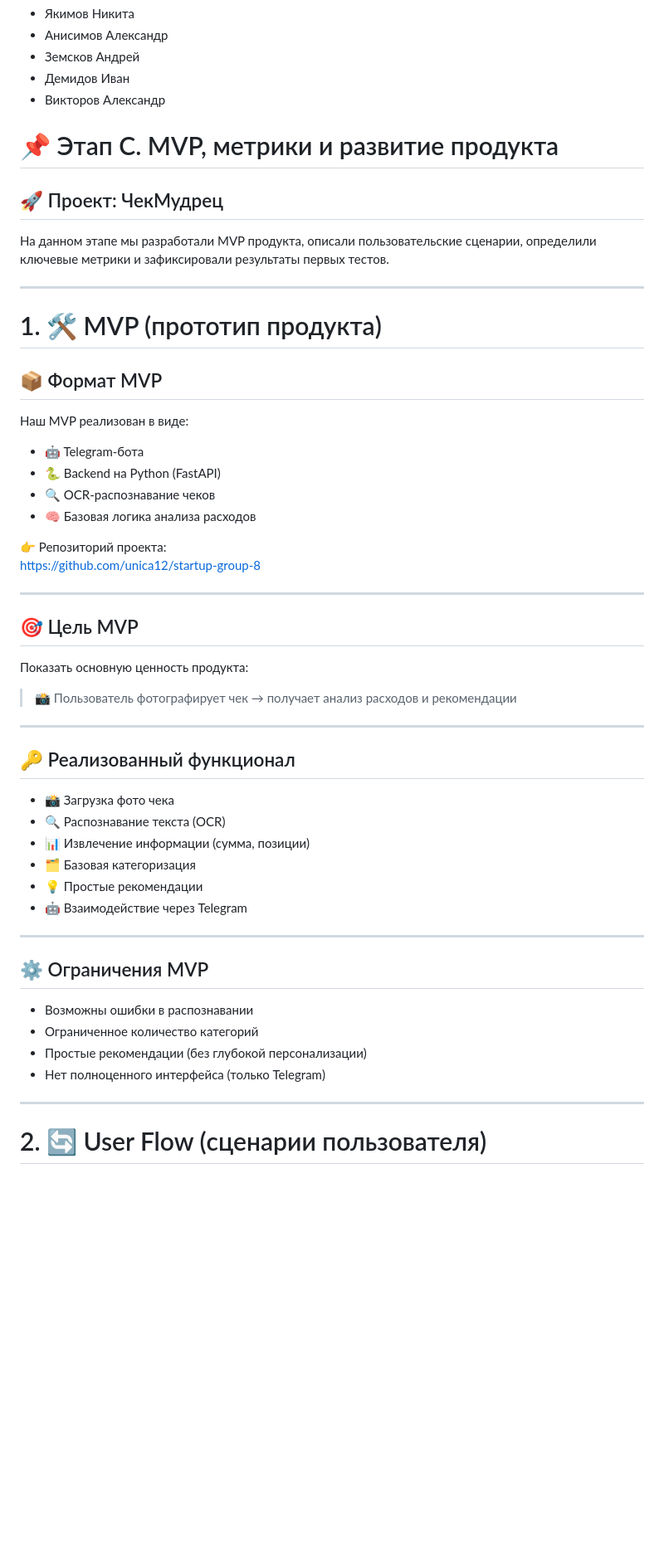
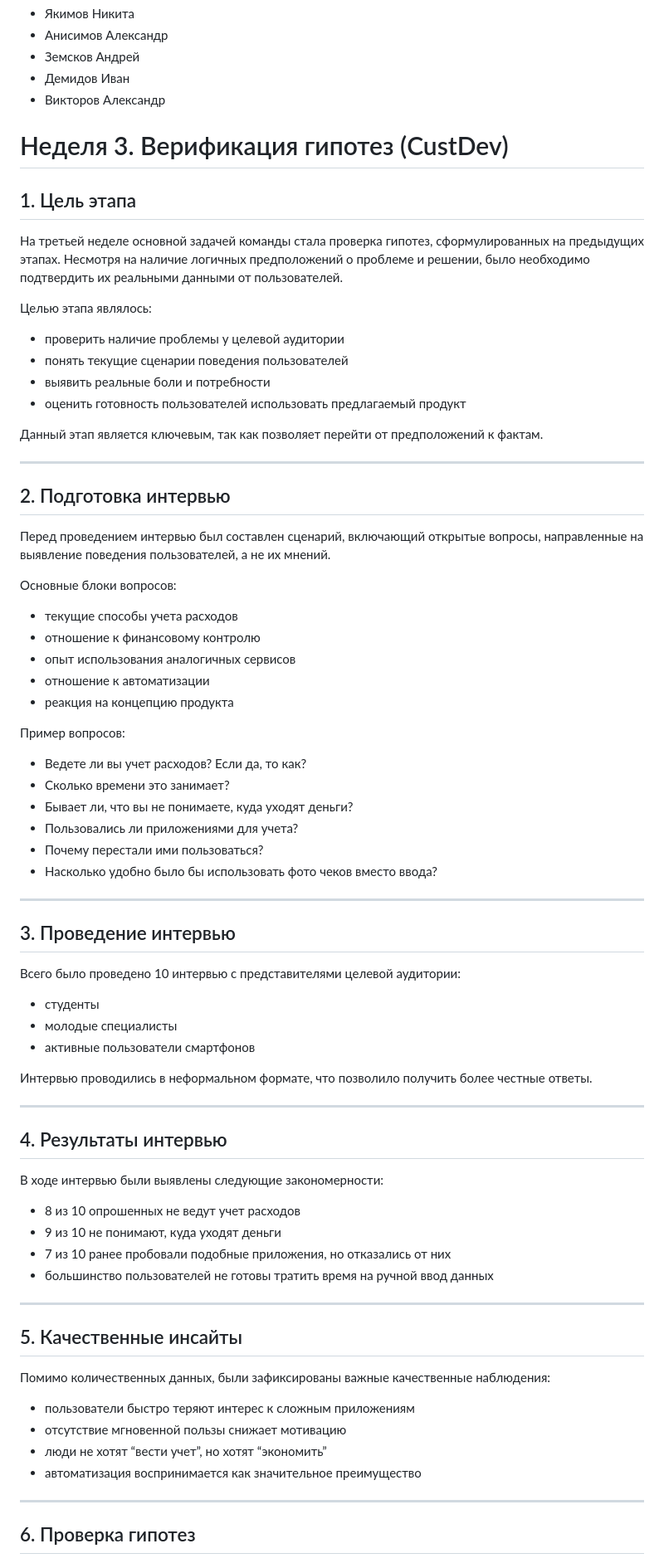
Before and after one commit to unica12/startup-group-8, a Markdown page: README.md, the part around one of its changes. Shown at 83% size. GitHub-like rendering; blank space fills up the shorter version.

Commit message:
Update README.md
3 неделю грейднул

```diff
--- a/README.md
+++ b/README.md
@@ -13,57 +13,75 @@
 *   Демидов Иван
 *   Викторов Александр
 
-# 📌 Этап C. MVP, метрики и развитие продукта
+# Неделя 3. Верификация гипотез (CustDev)
 
-## 🚀 Проект: ЧекМудрец
+## 1. Цель этапа
 
-На данном этапе мы разработали MVP продукта, описали пользовательские сценарии, определили ключевые метрики и зафиксировали результаты первых тестов.
+На третьей неделе основной задачей команды стала проверка гипотез, сформулированных на предыдущих этапах. Несмотря на наличие логичных предположений о проблеме и решении, было необходимо подтвердить их реальными данными от пользователей.
+
+Целью этапа являлось:
+- проверить наличие проблемы у целевой аудитории
+- понять текущие сценарии поведения пользователей
+- выявить реальные боли и потребности
+- оценить готовность пользователей использовать предлагаемый продукт
+
+Данный этап является ключевым, так как позволяет перейти от предположений к фактам.
 
 ---
 
-# 1. 🛠 MVP (прототип продукта)
+## 2. Подготовка интервью
 
-## 📦 Формат MVP
+Перед проведением интервью был составлен сценарий, включающий открытые вопросы, направленные на выявление поведения пользователей, а не их мнений.
 
-Наш MVP реализован в виде:
+Основные блоки вопросов:
+- текущие способы учета расходов
+- отношение к финансовому контролю
+- опыт использования аналогичных сервисов
+- отношение к автоматизации
+- реакция на концепцию продукта
 
-- 🤖 Telegram-бота
-- 🐍 Backend на Python (FastAPI)
-- 🔍 OCR-распознавание чеков
-- 🧠 Базовая логика анализа расходов
-
-👉 Репозиторий проекта:
-https://github.com/unica12/startup-group-8
+Пример вопросов:
+- Ведете ли вы учет расходов? Если да, то как?
+- Сколько времени это занимает?
+- Бывает ли, что вы не понимаете, куда уходят деньги?
+- Пользовались ли приложениями для учета?
+- Почему перестали ими пользоваться?
+- Насколько удобно было бы использовать фото чеков вместо ввода?
 
 ---
 
-## 🎯 Цель MVP
+## 3. Проведение интервью
 
-Показать основную ценность продукта:
+Всего было проведено 10 интервью с представителями целевой аудитории:
+- студенты
+- молодые специалисты
+- активные пользователи смартфонов
 
-> 📸 Пользователь фотографирует чек → получает анализ расходов и рекомендации
+Интервью проводились в неформальном формате, что позволило получить более честные ответы.
 
 ---
 
-## 🔑 Реализованный функционал
+## 4. Результаты интервью
 
-- 📸 Загрузка фото чека
-- 🔍 Распознавание текста (OCR)
-- 📊 Извлечение информации (сумма, позиции)
-- 🗂 Базовая категоризация
-- 💡 Простые рекомендации
-- 🤖 Взаимодействие через Telegram
+В ходе интервью были выявлены следующие закономерности:
+
+- 8 из 10 опрошенных не ведут учет расходов
+- 9 из 10 не понимают, куда уходят деньги
+- 7 из 10 ранее пробовали подобные приложения, но отказались от них
+- большинство пользователей не готовы тратить время на ручной ввод данных
 
 ---
 
-## ⚙️ Ограничения MVP
+## 5. Качественные инсайты
 
-- Возможны ошибки в распознавании
-- Ограниченное количество категорий
-- Простые рекомендации (без глубокой персонализации)
-- Нет полноценного интерфейса (только Telegram)
+Помимо количественных данных, были зафиксированы важные качественные наблюдения:
+
+- пользователи быстро теряют интерес к сложным приложениям
+- отсутствие мгновенной пользы снижает мотивацию
+- люди не хотят “вести учет”, но хотят “экономить”
+- автоматизация воспринимается как значительное преимущество
 
 ---
 
-# 2. 🔄 User Flow (сценарии пользователя)
+## 6. Проверка гипотез
 
```
Also changed, not shown: other parts of README.md (+22 -109 lines).
